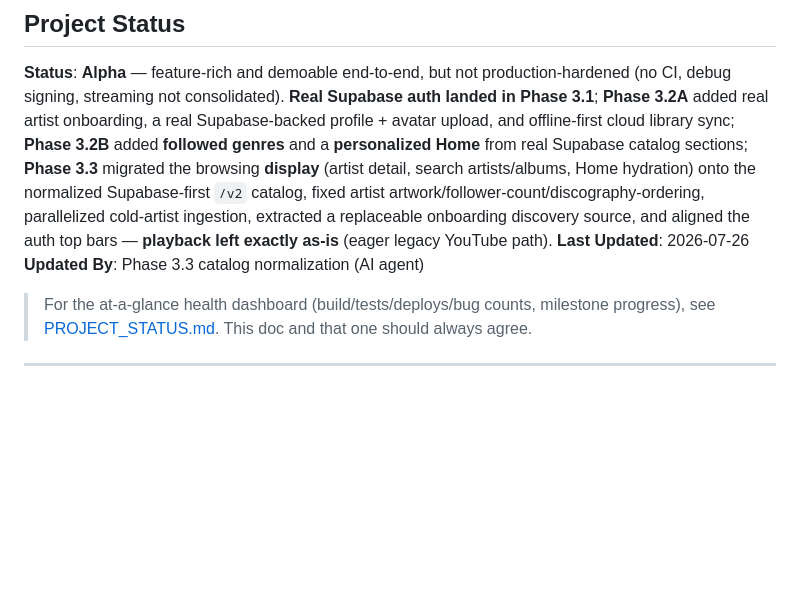
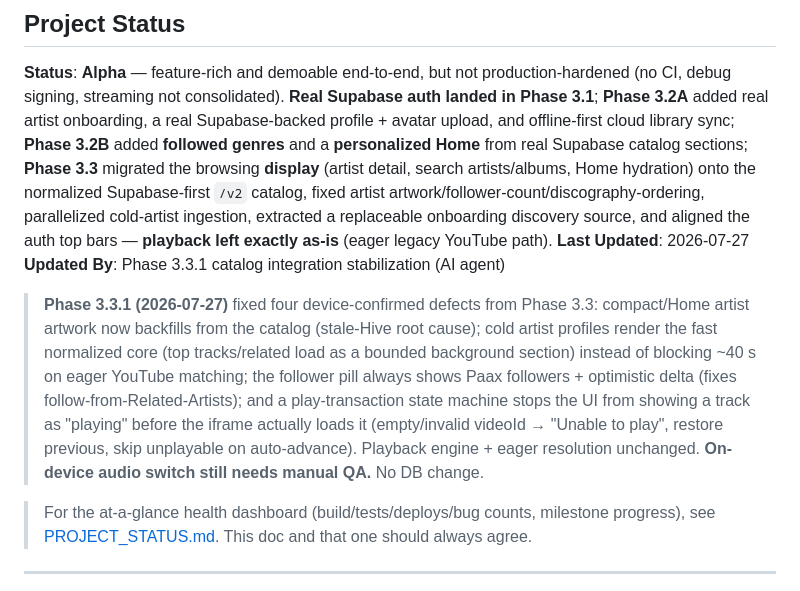
Before and after one commit to uzielcezate/Paax, a Markdown page: docs/current-state.md, the part around the change. Drawn GitHub-style; blank space fills up the shorter version.

```diff
--- a/docs/current-state.md
+++ b/docs/current-state.md
@@ -8,8 +8,10 @@
 ## Project Status
 
 **Status**: **Alpha** — feature-rich and demoable end-to-end, but not production-hardened (no CI, debug signing, streaming not consolidated). **Real Supabase auth landed in Phase 3.1**; **Phase 3.2A** added real artist onboarding, a real Supabase-backed profile + avatar upload, and offline-first cloud library sync; **Phase 3.2B** added **followed genres** and a **personalized Home** from real Supabase catalog sections; **Phase 3.3** migrated the browsing **display** (artist detail, search artists/albums, Home hydration) onto the normalized Supabase-first `/v2` catalog, fixed artist artwork/follower-count/discography-ordering, parallelized cold-artist ingestion, extracted a replaceable onboarding discovery source, and aligned the auth top bars — **playback left exactly as-is** (eager legacy YouTube path).
-**Last Updated**: 2026-07-26
-**Updated By**: Phase 3.3 catalog normalization (AI agent)
+**Last Updated**: 2026-07-27
+**Updated By**: Phase 3.3.1 catalog integration stabilization (AI agent)
+
+> **Phase 3.3.1 (2026-07-27)** fixed four device-confirmed defects from Phase 3.3: compact/Home artist artwork now backfills from the catalog (stale-Hive root cause); cold artist profiles render the fast normalized core (top tracks/related load as a bounded background section) instead of blocking ~40 s on eager YouTube matching; the follower pill always shows Paax followers + optimistic delta (fixes follow-from-Related-Artists); and a play-transaction state machine stops the UI from showing a track as "playing" before the iframe actually loads it (empty/invalid videoId → "Unable to play", restore previous, skip unplayable on auto-advance). Playback engine + eager resolution unchanged. **On-device audio switch still needs manual QA.** No DB change.
 
 > For the at-a-glance health dashboard (build/tests/deploys/bug counts, milestone progress), see [PROJECT_STATUS.md](PROJECT_STATUS.md). This doc and that one should always agree.
 
```
Also changed, not shown: docs/CHANGELOG.md (+51 -0 lines), docs/KNOWN_ISSUES.md (+20 -0 lines).
